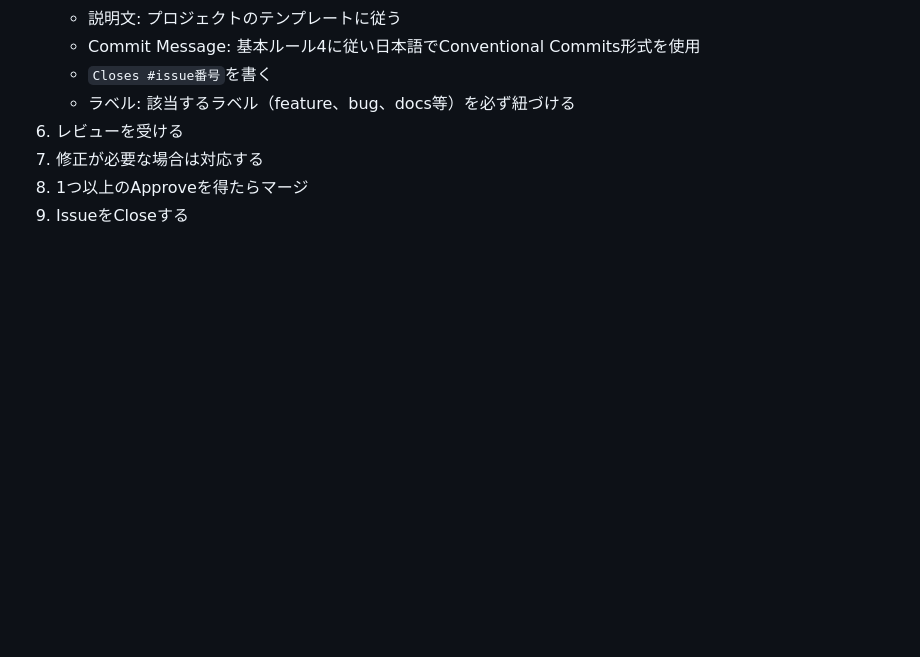
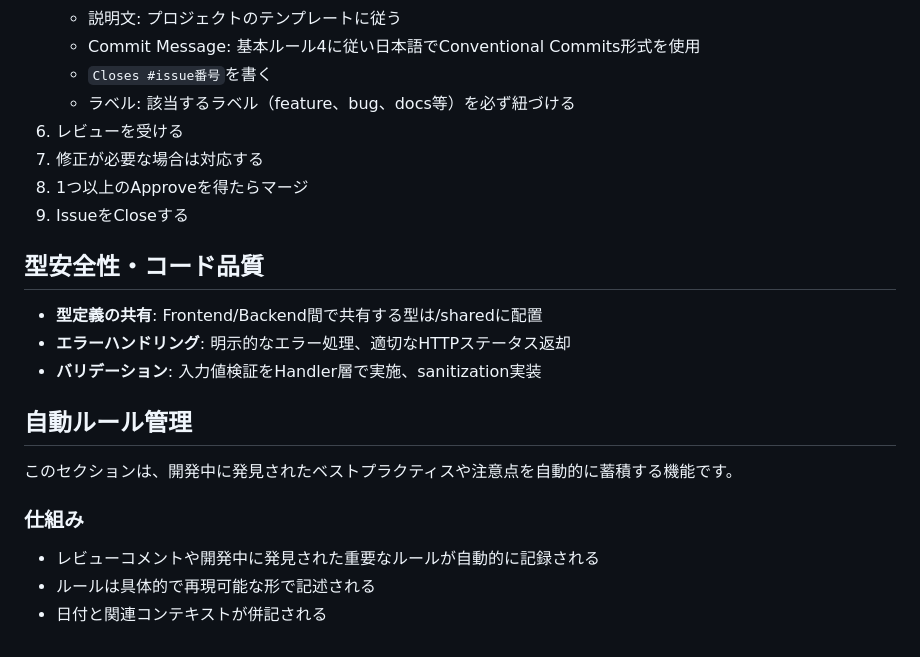
Before and after one commit to illionillion/go-shisha, a Markdown page: .github/copilot-instructions.md, the part around the change. Rendered like a GitHub page; blank space fills up the shorter version.

Commit message:
docs: 型安全性・コード品質と自動ルール管理の説明を追加
- 型安全性・コード品質セクションを追加（型定義の共有、エラーハンドリング、バリデーション）
- 自動ルール管理セクションの説明を復元（仕組み、記録方法）

Copilotレビュー指摘（Critical）に対応

```diff
--- a/.github/copilot-instructions.md
+++ b/.github/copilot-instructions.md
@@ -118,6 +118,21 @@
 8. 1つ以上のApproveを得たらマージ
 9. IssueをCloseする
 
+## 型安全性・コード品質
+
+- **型定義の共有**: Frontend/Backend間で共有する型は/sharedに配置
+- **エラーハンドリング**: 明示的なエラー処理、適切なHTTPステータス返却
+- **バリデーション**: 入力値検証をHandler層で実施、sanitization実装
+
+## 自動ルール管理
+
+このセクションは、開発中に発見されたベストプラクティスや注意点を自動的に蓄積する機能です。
+
+### 仕組み
+- レビューコメントや開発中に発見された重要なルールが自動的に記録される
+- ルールは具体的で再現可能な形で記述される
+- 日付と関連コンテキストが併記される
+
 <!-- AUTO_RULES_START -->
 <!-- 今後、重要なルールやベストプラクティスが自動で追加されます -->
 <!-- AUTO_RULES_END -->
```
